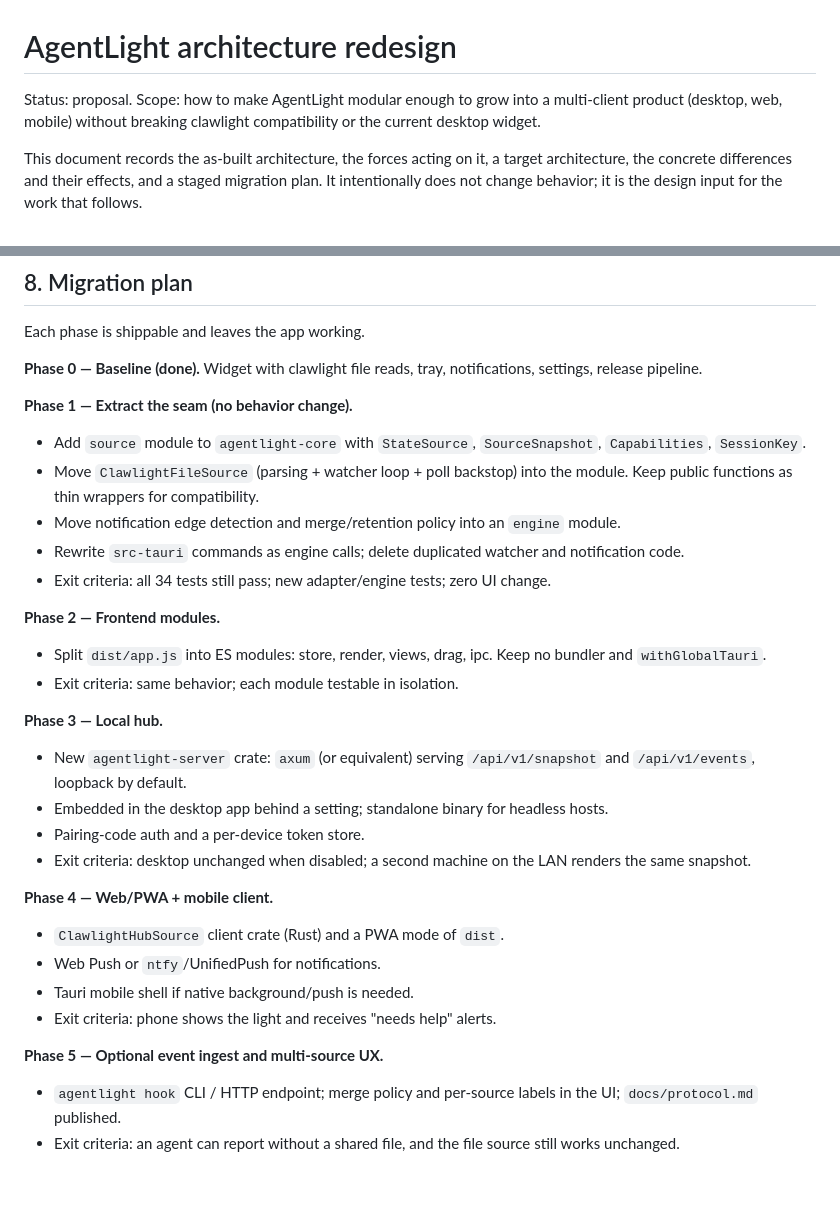
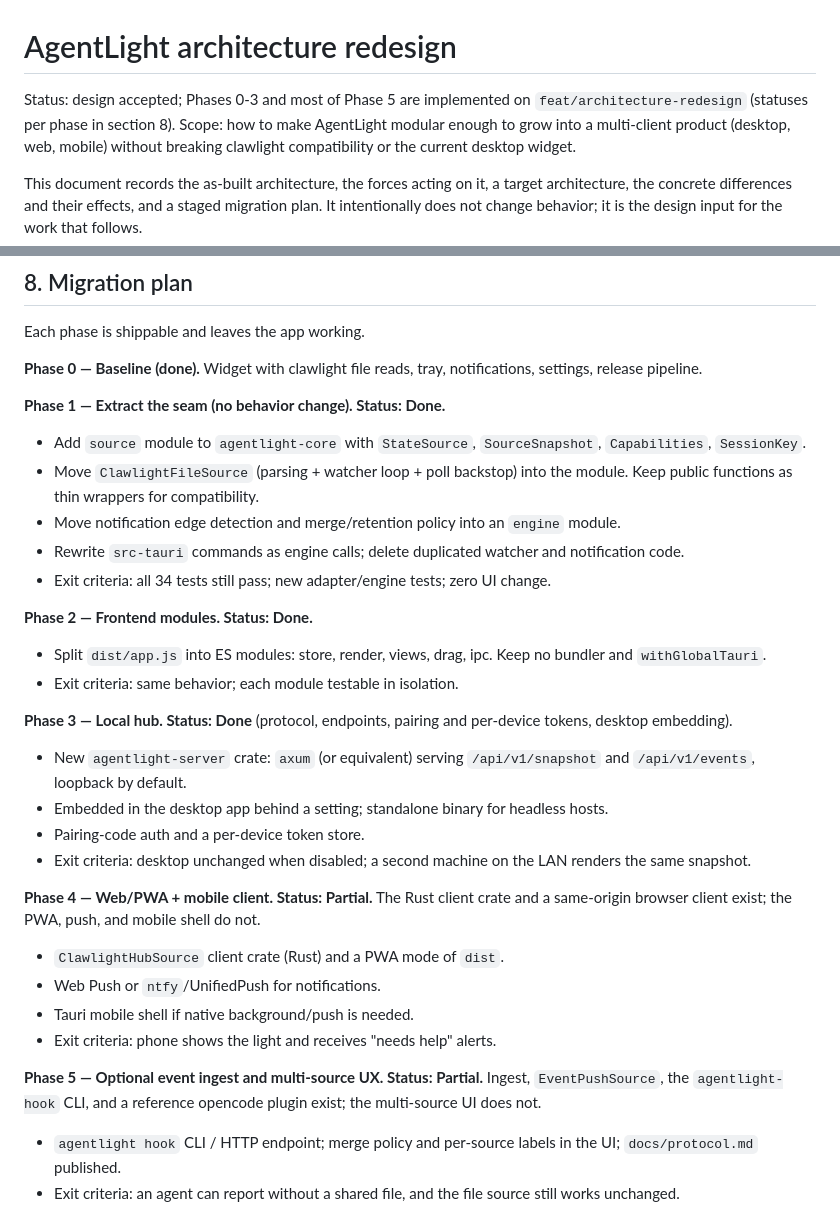
Before and after one commit to ZBVirus/AgentLight, a Markdown page: docs/architecture-redesign.md, 2 parts joined by grey strips. Drawn GitHub-style; blank space fills up the shorter version.

```diff
--- a/docs/architecture-redesign.md
+++ b/docs/architecture-redesign.md
@@ -1,6 +1,7 @@
 # AgentLight architecture redesign
 
-Status: proposal. Scope: how to make AgentLight modular enough to grow into a
+Status: design accepted; Phases 0-3 and most of Phase 5 are implemented on
+`feat/architecture-redesign` (statuses per phase in section 8). Scope: how to make AgentLight modular enough to grow into a
 multi-client product (desktop, web, mobile) without breaking clawlight
 compatibility or the current desktop widget.
 
@@ -509,7 +510,7 @@ Each phase is shippable and leaves the app working.
 **Phase 0 — Baseline (done).** Widget with clawlight file reads, tray,
 notifications, settings, release pipeline.
 
-**Phase 1 — Extract the seam (no behavior change).**
+**Phase 1 — Extract the seam (no behavior change). Status: Done.**
 - Add `source` module to `agentlight-core` with `StateSource`,
   `SourceSnapshot`, `Capabilities`, `SessionKey`.
 - Move `ClawlightFileSource` (parsing + watcher loop + poll backstop) into the
@@ -521,12 +522,13 @@ notifications, settings, release pipeline.
 - Exit criteria: all 34 tests still pass; new adapter/engine tests; zero UI
   change.
 
-**Phase 2 — Frontend modules.**
+**Phase 2 — Frontend modules. Status: Done.**
 - Split `dist/app.js` into ES modules: store, render, views, drag, ipc. Keep
   no bundler and `withGlobalTauri`.
 - Exit criteria: same behavior; each module testable in isolation.
 
-**Phase 3 — Local hub.**
+**Phase 3 — Local hub. Status: Done** (protocol, endpoints, pairing and
+per-device tokens, desktop embedding).
 - New `agentlight-server` crate: `axum` (or equivalent) serving
   `/api/v1/snapshot` and `/api/v1/events`, loopback by default.
 - Embedded in the desktop app behind a setting; standalone binary for
@@ -535,13 +537,16 @@ notifications, settings, release pipeline.
 - Exit criteria: desktop unchanged when disabled; a second machine on the LAN
   renders the same snapshot.
 
-**Phase 4 — Web/PWA + mobile client.**
+**Phase 4 — Web/PWA + mobile client. Status: Partial.** The Rust client crate
+and a same-origin browser client exist; the PWA, push, and mobile shell do not.
 - `ClawlightHubSource` client crate (Rust) and a PWA mode of `dist`.
 - Web Push or `ntfy`/UnifiedPush for notifications.
 - Tauri mobile shell if native background/push is needed.
 - Exit criteria: phone shows the light and receives "needs help" alerts.
 
-**Phase 5 — Optional event ingest and multi-source UX.**
+**Phase 5 — Optional event ingest and multi-source UX. Status: Partial.**
+Ingest, `EventPushSource`, the `agentlight-hook` CLI, and a reference opencode
+plugin exist; the multi-source UI does not.
 - `agentlight hook` CLI / HTTP endpoint; merge policy and per-source labels in
   the UI; `docs/protocol.md` published.
 - Exit criteria: an agent can report without a shared file, and the file
```
Also changed, not shown: docs/ROADMAP.md (+79 -56 lines).
